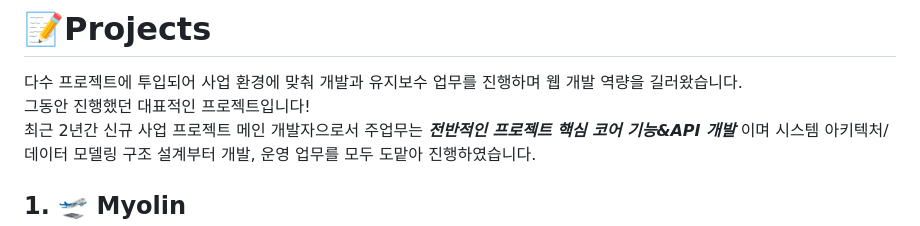
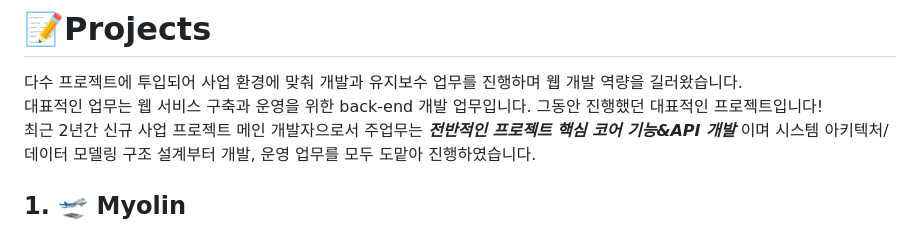
Before and after one commit to jinjucha/jinjucha.github.io, a Markdown page: README.md, the part around the change. Rendered like a GitHub page.

```diff
--- a/README.md
+++ b/README.md
@@ -13,6 +13,7 @@
 
 # 📝Projects
 다수 프로젝트에 투입되어 사업 환경에 맞춰 개발과 유지보수 업무를 진행하며 웹 개발 역량을 길러왔습니다. <br>
+대표적인 업무는 웹 서비스 구축과 운영을 위한 back-end 개발 업무입니다.
 그동안 진행했던 대표적인 프로젝트입니다!
 최근 2년간 신규 사업 프로젝트 메인 개발자으로서 주업무는 ***전반적인 프로젝트 핵심 코어 기능&API 개발*** 이며
 시스템 아키텍처/데이터 모델링 구조 설계부터 개발, 운영 업무를 모두 도맡아 진행하였습니다.
```
